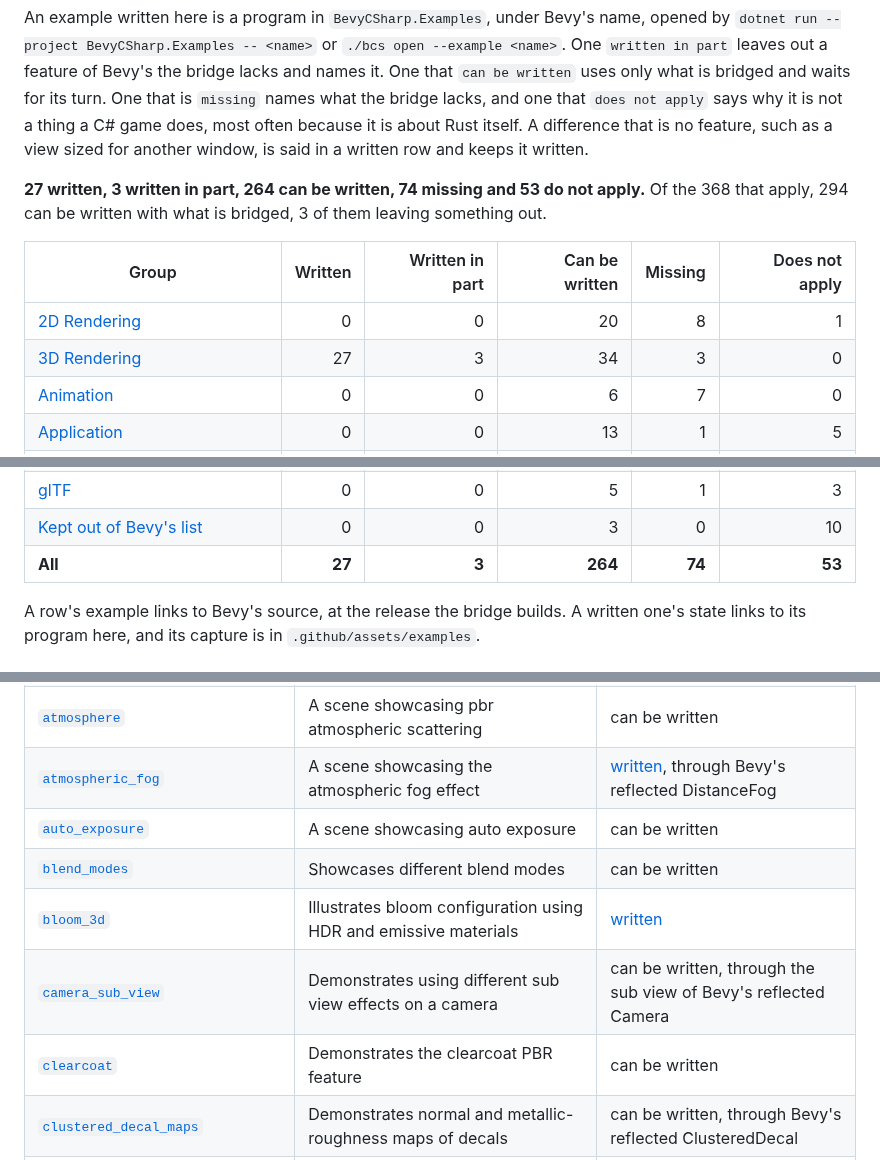
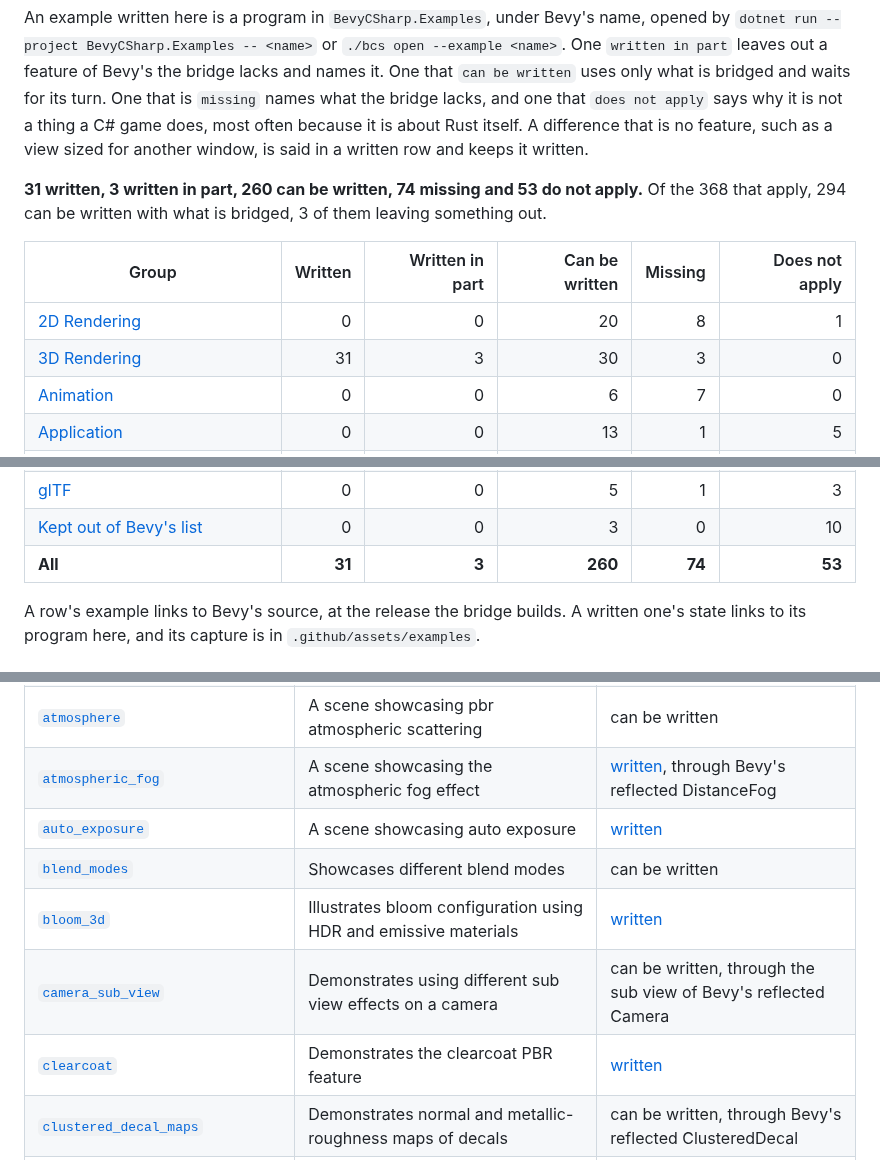
Before and after one commit to EggyStudio/BevyCSharp, a Markdown page: .github/EXAMPLES.md, 3 parts joined by grey strips. Rendered like a GitHub page.

```diff
--- a/.github/EXAMPLES.md
+++ b/.github/EXAMPLES.md
@@ -4,12 +4,12 @@ Bevy 0.19.1 has 421 examples, 408 of them in the list its `examples/README.md` k
 
 An example written here is a program in `BevyCSharp.Examples`, under Bevy's name, opened by `dotnet run --project BevyCSharp.Examples -- <name>` or `./bcs open --example <name>`. One `written in part` leaves out a feature of Bevy's the bridge lacks and names it. One that `can be written` uses only what is bridged and waits for its turn. One that is `missing` names what the bridge lacks, and one that `does not apply` says why it is not a thing a C# game does, most often because it is about Rust itself. A difference that is no feature, such as a view sized for another window, is said in a written row and keeps it written.
 
-**27 written, 3 written in part, 264 can be written, 74 missing and 53 do not apply.** Of the 368 that apply, 294 can be written with what is bridged, 3 of them leaving something out.
+**31 written, 3 written in part, 260 can be written, 74 missing and 53 do not apply.** Of the 368 that apply, 294 can be written with what is bridged, 3 of them leaving something out.
 
 | Group | Written | Written in part | Can be written | Missing | Does not apply |
 |---|---:|---:|---:|---:|---:|
 | [2D Rendering](#2d-rendering) | 0 | 0 | 20 | 8 | 1 |
-| [3D Rendering](#3d-rendering) | 27 | 3 | 34 | 3 | 0 |
+| [3D Rendering](#3d-rendering) | 31 | 3 | 30 | 3 | 0 |
 | [Animation](#animation) | 0 | 0 | 6 | 7 | 0 |
 | [Application](#application) | 0 | 0 | 13 | 1 | 5 |
 | [Assets](#assets) | 0 | 0 | 10 | 2 | 5 |
@@ -42,7 +42,7 @@ An example written here is a program in `BevyCSharp.Examples`, under Bevy's name
 | [Window](#window) | 0 | 0 | 10 | 1 | 0 |
 | [glTF](#gltf) | 0 | 0 | 5 | 1 | 3 |
 | [Kept out of Bevy's list](#kept-out-of-bevys-list) | 0 | 0 | 3 | 0 | 10 |
-| **All** | **27** | **3** | **264** | **74** | **53** |
+| **All** | **31** | **3** | **260** | **74** | **53** |
 
 A row's example links to Bevy's source, at the release the bridge builds. A written one's state links to its program here, and its capture is in `.github/assets/examples`.
 
@@ -92,11 +92,11 @@ A row's example links to Bevy's source, at the release the bridge builds. A writ
 | [`anti_aliasing`](https://github.com/bevyengine/bevy/blob/v0.19.1/examples/3d/anti_aliasing.rs) | Compares different anti-aliasing techniques supported by Bevy | can be written |
 | [`atmosphere`](https://github.com/bevyengine/bevy/blob/v0.19.1/examples/3d/atmosphere.rs) | A scene showcasing pbr atmospheric scattering | can be written |
 | [`atmospheric_fog`](https://github.com/bevyengine/bevy/blob/v0.19.1/examples/3d/atmospheric_fog.rs) | A scene showcasing the atmospheric fog effect | [written](../BevyCSharp.Examples/3d/atmospheric_fog.cs), through Bevy's reflected DistanceFog |
-| [`auto_exposure`](https://github.com/bevyengine/bevy/blob/v0.19.1/examples/3d/auto_exposure.rs) | A scene showcasing auto exposure | can be written |
+| [`auto_exposure`](https://github.com/bevyengine/bevy/blob/v0.19.1/examples/3d/auto_exposure.rs) | A scene showcasing auto exposure | [written](../BevyCSharp.Examples/3d/auto_exposure.cs) |
 | [`blend_modes`](https://github.com/bevyengine/bevy/blob/v0.19.1/examples/3d/blend_modes.rs) | Showcases different blend modes | can be written |
 | [`bloom_3d`](https://github.com/bevyengine/bevy/blob/v0.19.1/examples/3d/bloom_3d.rs) | Illustrates bloom configuration using HDR and emissive materials | [written](../BevyCSharp.Examples/3d/bloom_3d.cs) |
 | [`camera_sub_view`](https://github.com/bevyengine/bevy/blob/v0.19.1/examples/3d/camera_sub_view.rs) | Demonstrates using different sub view effects on a camera | can be written, through the sub view of Bevy's reflected Camera |
-| [`clearcoat`](https://github.com/bevyengine/bevy/blob/v0.19.1/examples/3d/clearcoat.rs) | Demonstrates the clearcoat PBR feature | can be written |
+| [`clearcoat`](https://github.com/bevyengine/bevy/blob/v0.19.1/examples/3d/clearcoat.rs) | Demonstrates the clearcoat PBR feature | [written](../BevyCSharp.Examples/3d/clearcoat.cs) |
 | [`clustered_decal_maps`](https://github.com/bevyengine/bevy/blob/v0.19.1/examples/3d/clustered_decal_maps.rs) | Demonstrates normal and metallic-roughness maps of decals | can be written, through Bevy's reflected ClusteredDecal |
 | [`clustered_decals`](https://github.com/bevyengine/bevy/blob/v0.19.1/examples/3d/clustered_decals.rs) | Demonstrates clustered decals | can be written, through Bevy's reflected ClusteredDecal |
 | [`color_grading`](https://github.com/bevyengine/bevy/blob/v0.19.1/examples/3d/color_grading.rs) | Demonstrates color grading | can be written |
```
Also changed, not shown: other parts of .github/EXAMPLES.md (+2 -2 lines), README.md (+8 -7 lines), .github/assets/examples/auto_exposure.png (added), .github/assets/examples/clearcoat.png (added), .github/assets/examples/order_independent_transparency.png (added), .github/assets/examples/post_processing.png (added), 7 other files.
